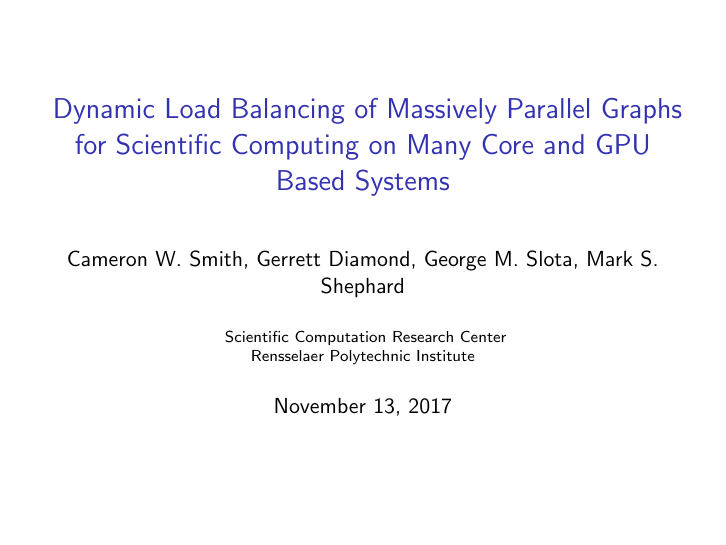
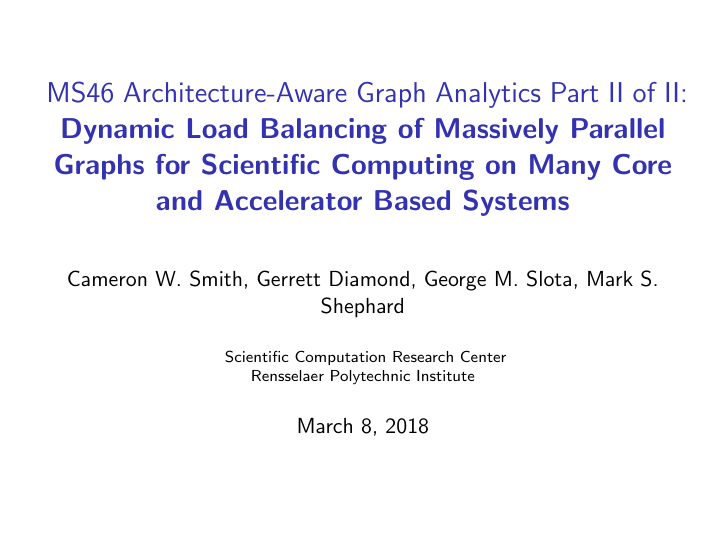
Before and after one commit to SCOREC/EnGPar-Docs, LaTeX slides (presentation.tex): page 1 of 24. Compiled offline with pdfLaTeX.

Commit message:
title and date

```diff
--- a/presentation.tex
+++ b/presentation.tex
@@ -29,7 +29,10 @@
 
 \title[Load Balancing of Massively Parallel Graphs]
 {
-Dynamic Load Balancing of Massively Parallel Graphs for Scientific Computing on Many Core and GPU Based Systems
+MS46 Architecture-Aware Graph Analytics Part II of II:
+
+\textbf{Dynamic Load Balancing of Massively Parallel Graphs for Scientific
+Computing on Many Core and Accelerator Based Systems}
 }
 \author[C. Smith]{Cameron W. Smith, Gerrett Diamond, George M. Slota, Mark S. Shephard}
 
@@ -38,7 +41,8 @@ Scientific Computation Research Center \\
 Rensselaer Polytechnic Institute
 }
 
-\date{November 13, 2017}
+\date{March 8, 2018}
+
 
 %----------- titlepage ----------------------------------------------%
 \begin{frame}[plain]
```
